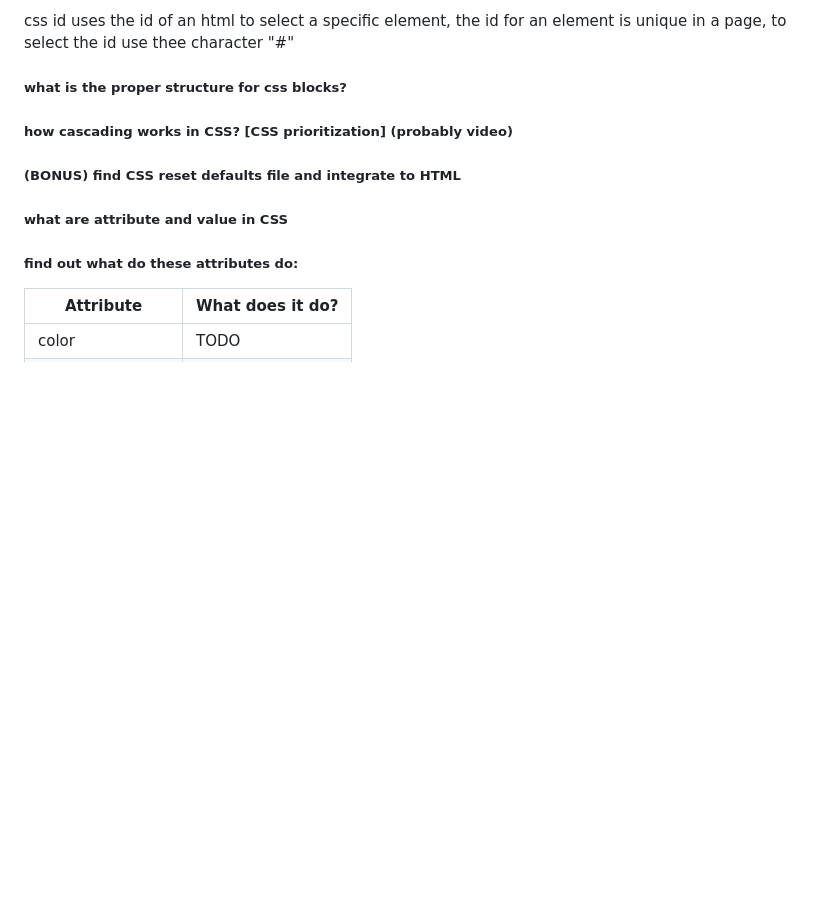
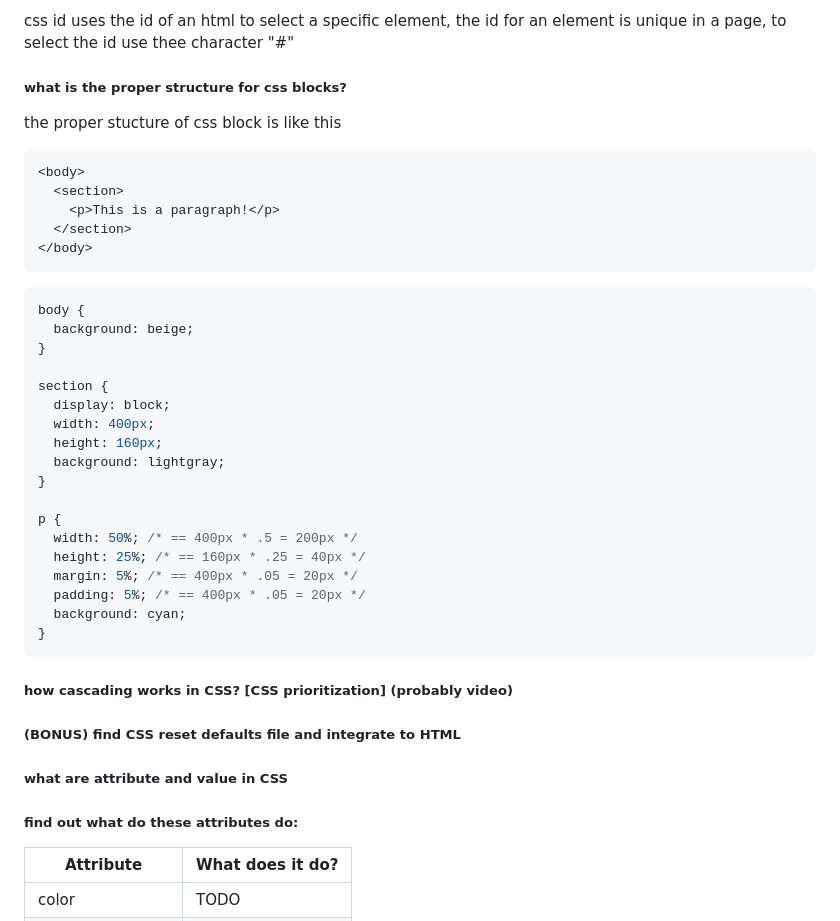
Before and after one commit to ghunanyan/project-1, a Markdown page: README.md, the part around the change. Drawn GitHub-style; blank space fills up the shorter version.

Commit message:
tried something in css

````diff
--- a/README.md
+++ b/README.md
@@ -89,7 +89,34 @@ css style is an attribute that defines a class of html elements  in order to sty
 ##### what is css id? (what is the character)
 css id uses the id of an html to select a specific element, the id for an element is unique in a page, to select the id use thee character "#"
 ##### what is the proper structure for css blocks?
+the proper stucture of css block is like this
+```html
+<body>
+  <section>
+    <p>This is a paragraph!</p>
+  </section>
+</body>
+```
+```css
+body {
+  background: beige;
+}
 
+section {
+  display: block;
+  width: 400px;
+  height: 160px;
+  background: lightgray;
+}
+
+p {
+  width: 50%; /* == 400px * .5 = 200px */
+  height: 25%; /* == 160px * .25 = 40px */
+  margin: 5%; /* == 400px * .05 = 20px */
+  padding: 5%; /* == 400px * .05 = 20px */
+  background: cyan;
+}
+```
 ##### how cascading works in CSS? [CSS prioritization] (probably video)
 
 ##### (BONUS) find CSS reset defaults file and integrate to HTML
````
